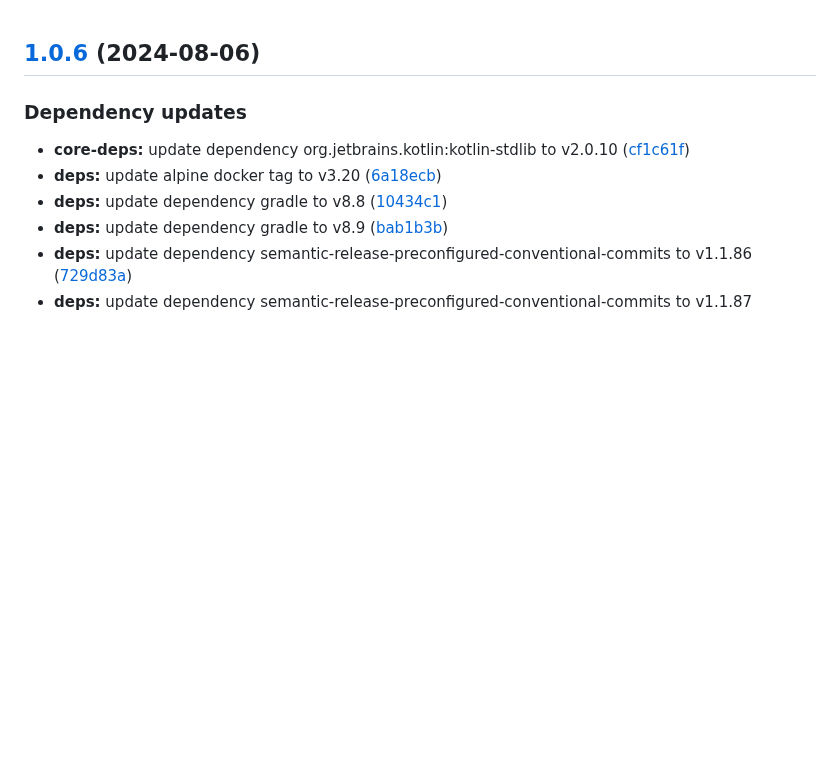
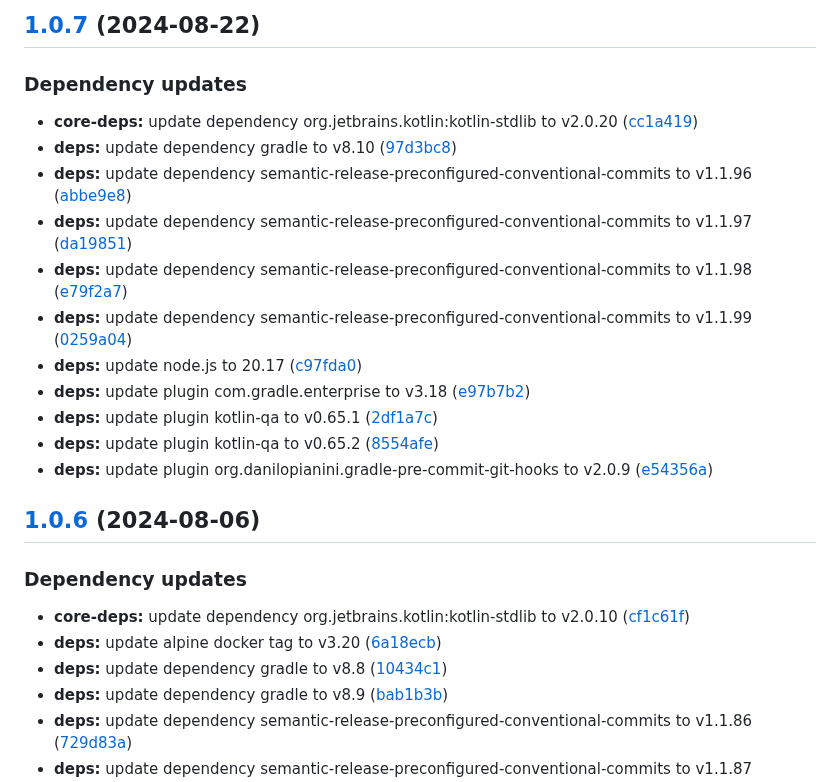
Before and after one commit to giacomoaccursi/Reactive-DES, a Markdown page: CHANGELOG.md, the part around the change. Rendered like a GitHub page; blank space fills up the shorter version.

Commit message:
chore(release)!: [skip ci] 1.0.7 released

```diff
--- a/CHANGELOG.md
+++ b/CHANGELOG.md
@@ -1,3 +1,19 @@
+## [1.0.7](https://github.com/giacomoaccursi/Reactive-DES/compare/1.0.6...1.0.7) (2024-08-22)
+
+### Dependency updates
+
+* **core-deps:** update dependency org.jetbrains.kotlin:kotlin-stdlib to v2.0.20 ([cc1a419](https://github.com/giacomoaccursi/Reactive-DES/commit/cc1a419bf19d72a434475c0c8fe8c3ce90751fde))
+* **deps:** update dependency gradle to v8.10 ([97d3bc8](https://github.com/giacomoaccursi/Reactive-DES/commit/97d3bc82ab0ffa11f0a4c92962845a465164fcb5))
+* **deps:** update dependency semantic-release-preconfigured-conventional-commits to v1.1.96 ([abbe9e8](https://github.com/giacomoaccursi/Reactive-DES/commit/abbe9e80c53055eafff69a8f612aeb839f2dc521))
+* **deps:** update dependency semantic-release-preconfigured-conventional-commits to v1.1.97 ([da19851](https://github.com/giacomoaccursi/Reactive-DES/commit/da19851c1ed6f8f3fb77350cb0d45cfd421068a5))
+* **deps:** update dependency semantic-release-preconfigured-conventional-commits to v1.1.98 ([e79f2a7](https://github.com/giacomoaccursi/Reactive-DES/commit/e79f2a73a83f5a8888aa555bfbd9bd4bf9e6505c))
+* **deps:** update dependency semantic-release-preconfigured-conventional-commits to v1.1.99 ([0259a04](https://github.com/giacomoaccursi/Reactive-DES/commit/0259a044d9eed08d4b08281484338f44286e11ec))
+* **deps:** update node.js to 20.17 ([c97fda0](https://github.com/giacomoaccursi/Reactive-DES/commit/c97fda02aed192217952bec6507069ad644c8d47))
+* **deps:** update plugin com.gradle.enterprise to v3.18 ([e97b7b2](https://github.com/giacomoaccursi/Reactive-DES/commit/e97b7b213f2240515e4fefb50063f7aacec38866))
+* **deps:** update plugin kotlin-qa to v0.65.1 ([2df1a7c](https://github.com/giacomoaccursi/Reactive-DES/commit/2df1a7ce2d77dda6b86c318275d393541e81a201))
+* **deps:** update plugin kotlin-qa to v0.65.2 ([8554afe](https://github.com/giacomoaccursi/Reactive-DES/commit/8554afeb32a6a008d92fcdd5340eb3d3febbf978))
+* **deps:** update plugin org.danilopianini.gradle-pre-commit-git-hooks to v2.0.9 ([e54356a](https://github.com/giacomoaccursi/Reactive-DES/commit/e54356a922c68e1891ccd6cfdcf831eea8518b19))
+
 ## [1.0.6](https://github.com/giacomoaccursi/Reactive-DES/compare/1.0.5...1.0.6) (2024-08-06)
 
 ### Dependency updates
```
